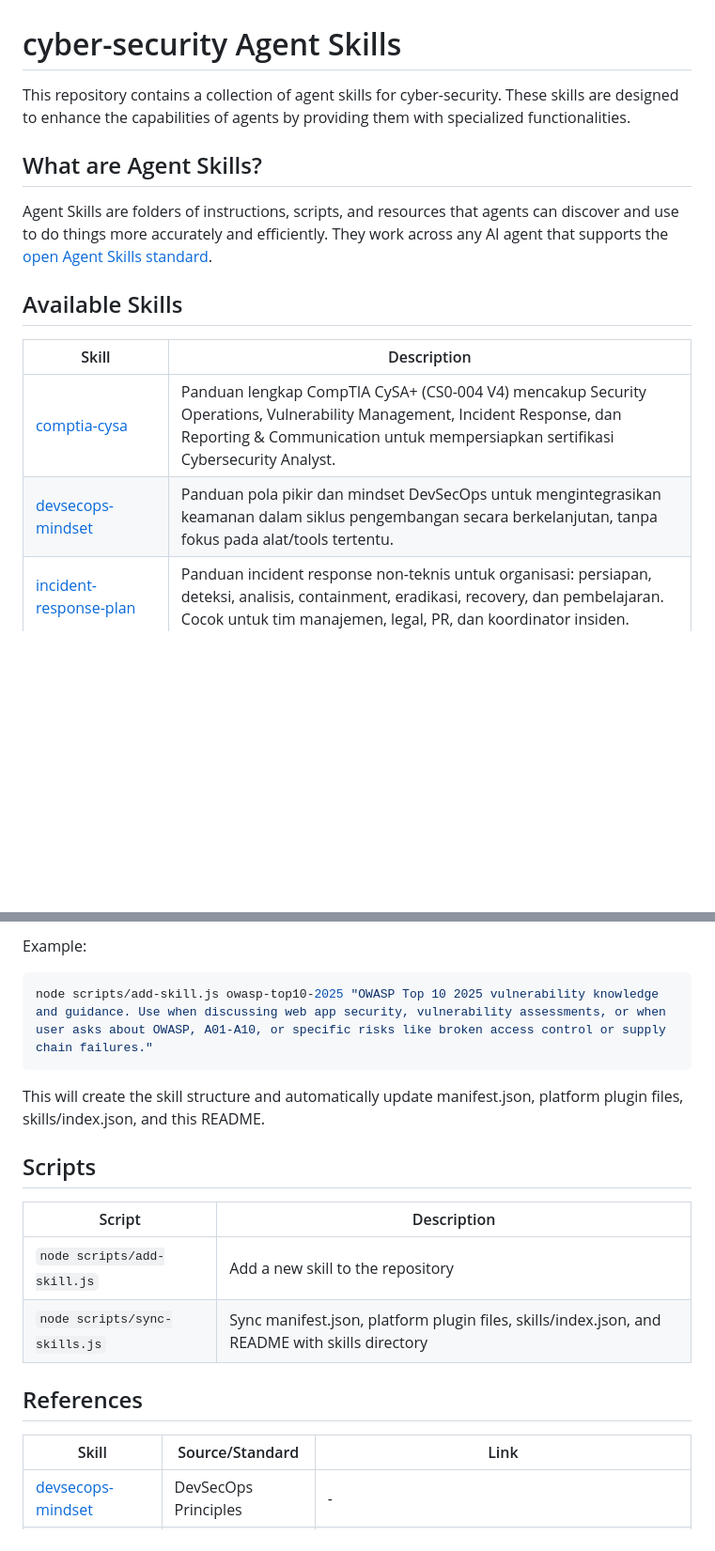
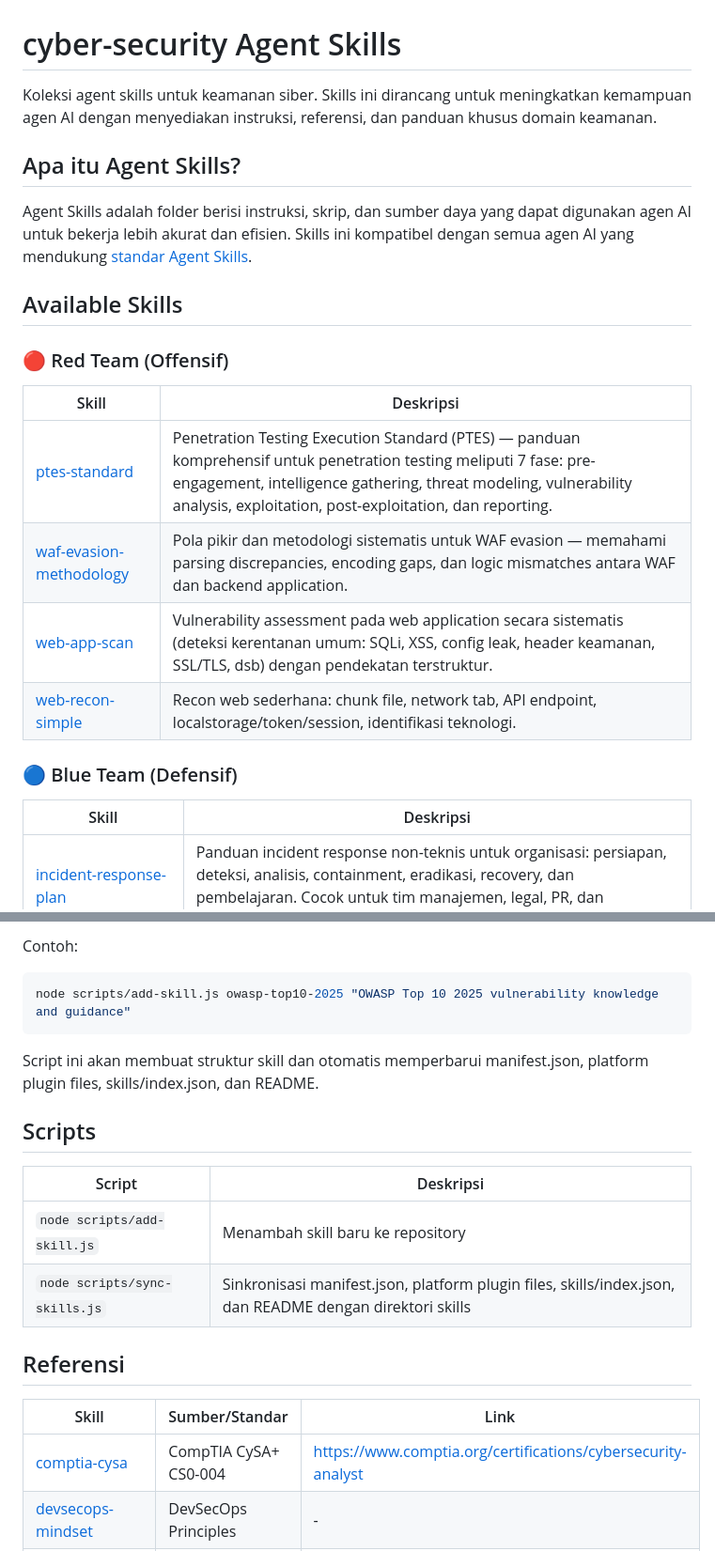
Before and after one commit to yogiex/opencode-cyber-security-skills, a Markdown page: README.md, 2 parts joined by grey strips. Shown at 94% size. Drawn GitHub-style; blank space fills up the shorter version.

````diff
--- a/README.md
+++ b/README.md
@@ -1,18 +1,26 @@
 # cyber-security Agent Skills
 
-This repository contains a collection of agent skills for cyber-security. These skills are designed to enhance the capabilities of agents by providing them with specialized functionalities.
+Koleksi agent skills untuk keamanan siber. Skills ini dirancang untuk meningkatkan kemampuan agen AI dengan menyediakan instruksi, referensi, dan panduan khusus domain keamanan.
 
-## What are Agent Skills?
+## Apa itu Agent Skills?
 
-Agent Skills are folders of instructions, scripts, and resources that agents can discover and use to do things more accurately and efficiently. They work across any AI agent that supports the [open Agent Skills standard](https://agentskills.io).
+Agent Skills adalah folder berisi instruksi, skrip, dan sumber daya yang dapat digunakan agen AI untuk bekerja lebih akurat dan efisien. Skills ini kompatibel dengan semua agen AI yang mendukung [standar Agent Skills](https://agentskills.io).
 
 ## Available Skills
 
-<!-- START:Available-Skills -->
-| Skill | Description |
-| ----- | ----------- |
-| [comptia-cysa](./skills/comptia-cysa) | Panduan lengkap CompTIA CySA+ (CS0-004 V4) mencakup Security Operations, Vulnerability Management, Incident Response, dan Reporting & Communication untuk mempersiapkan sertifikasi Cybersecurity Analyst. |
-| [devsecops-mindset](./skills/devsecops-mindset) | Panduan pola pikir dan mindset DevSecOps untuk mengintegrasikan keamanan dalam siklus pengembangan secara berkelanjutan, tanpa fokus pada alat/tools tertentu. |
+### 🔴 Red Team (Offensif)
+
+| Skill | Deskripsi |
+| ----- | --------- |
+| [ptes-standard](./skills/ptes-standard) | Penetration Testing Execution Standard (PTES) — panduan komprehensif untuk penetration testing meliputi 7 fase: pre-engagement, intelligence gathering, threat modeling, vulnerability analysis, exploitation, post-exploitation, dan reporting. |
+| [waf-evasion-methodology](./skills/waf-evasion-methodology) | Pola pikir dan metodologi sistematis untuk WAF evasion — memahami parsing discrepancies, encoding gaps, dan logic mismatches antara WAF dan backend application. |
+| [web-app-scan](./skills/web-app-scan) | Vulnerability assessment pada web application secara sistematis (deteksi kerentanan umum: SQLi, XSS, config leak, header keamanan, SSL/TLS, dsb) dengan pendekatan terstruktur. |
+| [web-recon-simple](./skills/web-reconnaissance) | Recon web sederhana: chunk file, network tab, API endpoint, localstorage/token/session, identifikasi teknologi. |
+
+### 🔵 Blue Team (Defensif)
+
+| Skill | Deskripsi |
+| ----- | --------- |
 | [incident-response-plan](./skills/incident-response-plan) | Panduan incident response non-teknis untuk organisasi: persiapan, deteksi, analisis, containment, eradikasi, recovery, dan pembelajaran. Cocok untuk tim manajemen, legal, PR, dan koordinator insiden. |
 | [log-management-nist-800-92](./skills/log-management-nist-800-92) | Panduan log management berdasarkan NIST SP 800-92 untuk perencanaan, pengumpulan, penyimpanan, analisis, dan retensi log keamanan secara terstruktur. |
 | [mitre-attack](./skills/mitre-attack) | Panduan MITRE ATT&CK framework untuk memahami adversary tactics, techniques, dan prosedur dalam threat intelligence, detection engineering, dan defensive gap analysis. |
@@ -77,24 +87,25 @@ node scripts/add-skill.js <skill-name> "<description>"
 ```
 
-Example:
+Contoh:
 
 ```bash
-node scripts/add-skill.js owasp-top10-2025 "OWASP Top 10 2025 vulnerability knowledge and guidance. Use when discussing web app security, vulnerability assessments, or when user asks about OWASP, A01-A10, or specific risks like broken access control or supply chain failures."
+node scripts/add-skill.js owasp-top10-2025 "OWASP Top 10 2025 vulnerability knowledge and guidance"
 ```
 
-This will create the skill structure and automatically update manifest.json, platform plugin files, skills/index.json, and this README.
+Script ini akan membuat struktur skill dan otomatis memperbarui manifest.json, platform plugin files, skills/index.json, dan README.
 
 ## Scripts
 
-| Script                        | Description                                                                                    |
-| ----------------------------- | ---------------------------------------------------------------------------------------------- |
-| `node scripts/add-skill.js`   | Add a new skill to the repository                                                              |
-| `node scripts/sync-skills.js` | Sync manifest.json, platform plugin files, skills/index.json, and README with skills directory |
+| Script | Deskripsi |
+| ------ | --------- |
+| `node scripts/add-skill.js` | Menambah skill baru ke repository |
+| `node scripts/sync-skills.js` | Sinkronisasi manifest.json, platform plugin files, skills/index.json, dan README dengan direktori skills |
 
-## References
+## Referensi
 
-| Skill | Source/Standard | Link |
+| Skill | Sumber/Standar | Link |
 |---|---|---|
+| [comptia-cysa](./skills/comptia-cysa) | CompTIA CySA+ CS0-004 | https://www.comptia.org/certifications/cybersecurity-analyst |
 | [devsecops-mindset](./skills/devsecops-mindset) | DevSecOps Principles | - |
 | [incident-response-plan](./skills/incident-response-plan) | NIST SP 800-61, SANS PICERL | - |
 | [log-management-nist-800-92](./skills/log-management-nist-800-92) | NIST SP 800-92 | https://csrc.nist.gov/pubs/sp/800/92 |
````
Also changed, not shown: other parts of README.md (+28 -25 lines).
